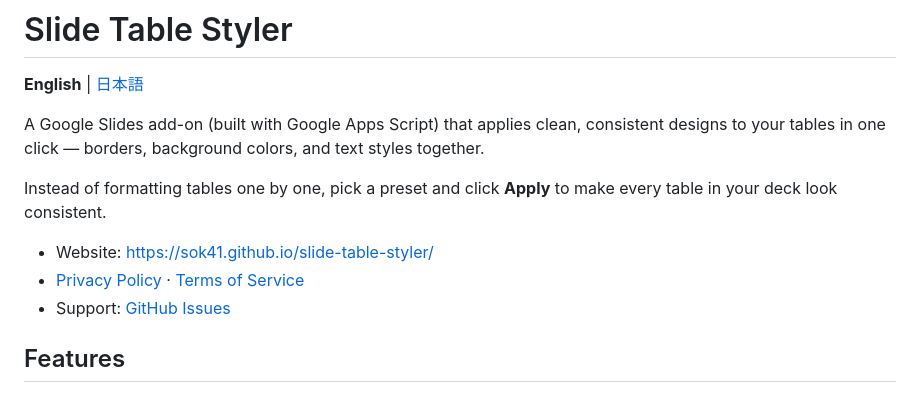
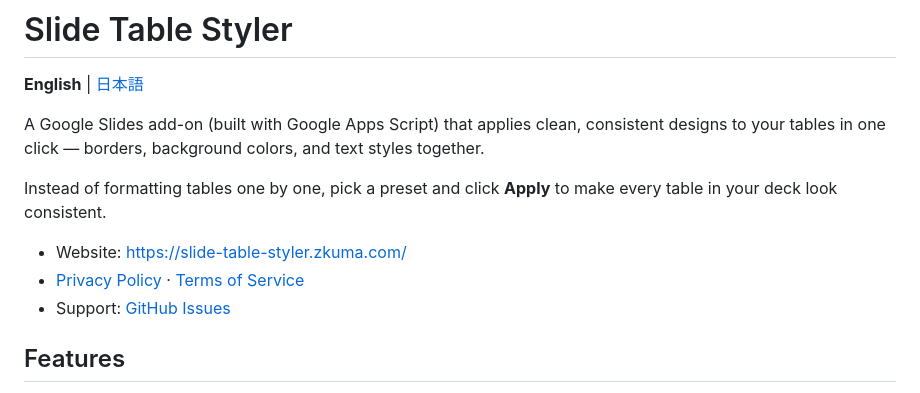
Before and after one commit to sok41/googleslides-borderstyle, a Markdown page: README.md, the part around the change. Drawn GitHub-style.

```diff
--- a/README.md
+++ b/README.md
@@ -6,8 +6,8 @@ A Google Slides add-on (built with Google Apps Script) that applies clean, consi
 
 Instead of formatting tables one by one, pick a preset and click **Apply** to make every table in your deck look consistent.
 
-- Website: https://sok41.github.io/slide-table-styler/
-- [Privacy Policy](https://sok41.github.io/slide-table-styler/privacy.html) · [Terms of Service](https://sok41.github.io/slide-table-styler/terms.html)
+- Website: https://slide-table-styler.zkuma.com/
+- [Privacy Policy](https://slide-table-styler.zkuma.com/privacy.html) · [Terms of Service](https://slide-table-styler.zkuma.com/terms.html)
 - Support: [GitHub Issues](https://github.com/sok41/slide-table-styler/issues)
 
 ## Features
```
Also changed, not shown: README.ja.md (+2 -2 lines), assets/marketplace/listing.md (+5 -5 lines).
